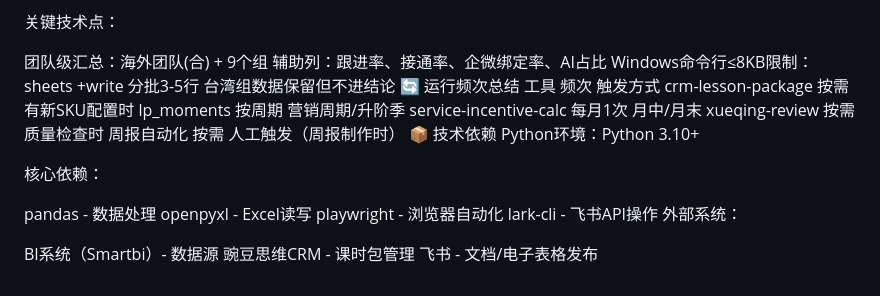
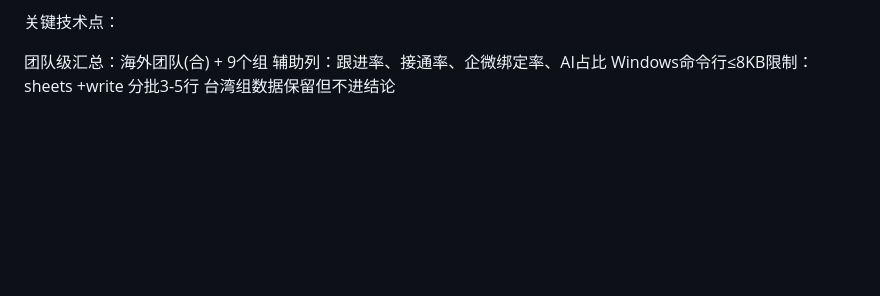
Before and after one commit to fdd-1/juzzzy, a Markdown page: README.md, the part around one of its changes. GitHub-like rendering; blank space fills up the shorter version.

```diff
--- a/README.md
+++ b/README.md
@@ -128,24 +131,3 @@ python create_feishu_sheets.py
 辅助列：跟进率、接通率、企微绑定率、AI占比
 Windows命令行≤8KB限制：sheets +write 分批3-5行
 台湾组数据保留但不进结论
-🔄 运行频次总结
-工具	频次	触发方式
-crm-lesson-package	按需	有新SKU配置时
-lp_moments	按周期	营销周期/升阶季
-service-incentive-calc	每月1次	月中/月末
-xueqing-review	按需	质量检查时
-周报自动化	按需	人工触发（周报制作时）
-📦 技术依赖
-Python环境：Python 3.10+
-
-核心依赖：
-
-pandas - 数据处理
-openpyxl - Excel读写
-playwright - 浏览器自动化
-lark-cli - 飞书API操作
-外部系统：
-
-BI系统（Smartbi）- 数据源
-豌豆思维CRM - 课时包管理
-飞书 - 文档/电子表格发布
```
Also changed, not shown: other parts of README.md (+3 -0 lines).
